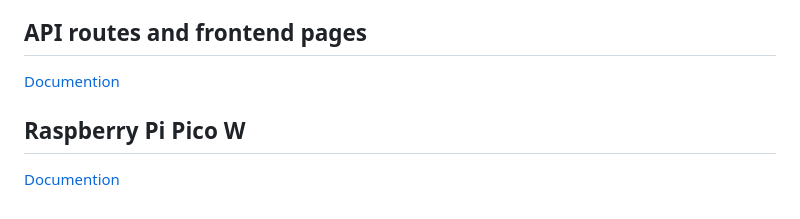
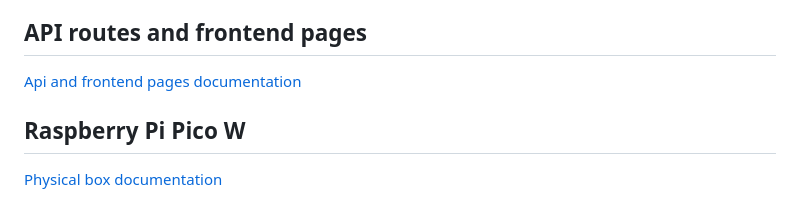
Before and after one commit to NTIG-Uppsala/admin-narvaro, a Markdown page: README.md, the part around the change. GitHub-like rendering.

Commit message:
Change location for raspberrypi documention

```diff
--- a/README.md
+++ b/README.md
@@ -78,8 +78,8 @@ After the Docker image has been built and run, the project can be accessed at `l
 
 ## API routes and frontend pages
 
-[Documention](https://github.com/NTIG-Uppsala/admin-narvaro/blob/main/Documention/API%26Frontend.md)
+[Api and frontend pages documentation](https://github.com/NTIG-Uppsala/admin-narvaro/blob/main/Documention/API%26Frontend.md)
 
 ## Raspberry Pi Pico W
 
-[Documention](https://github.com/NTIG-Uppsala/admin-narvaro/blob/main/physical/readme.md)
+[Physical box documentation](https://github.com/NTIG-Uppsala/admin-narvaro/blob/main/Documention/PhysicalBox.md)
```
Also changed, not shown: Documention/RaspberryPi.md (renamed from RaspberryPi.md).
